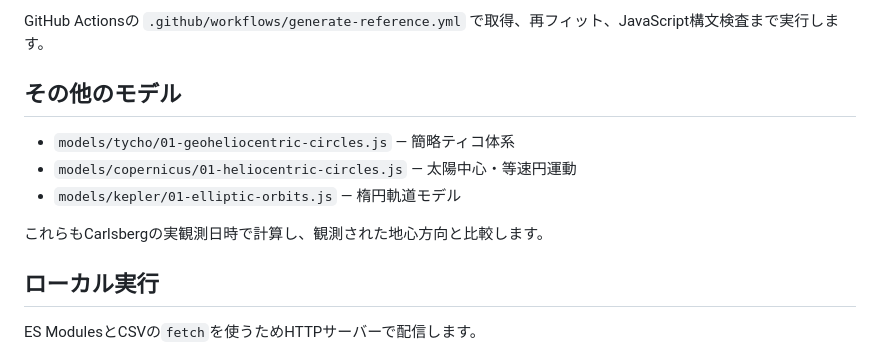
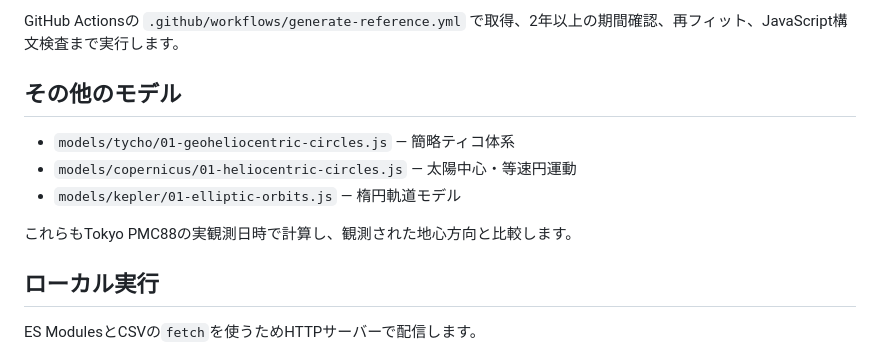
Before and after one commit to cureflash/planetary-models-, a Markdown page: README.md, the part around one of its changes. Drawn GitHub-style.

```diff
--- a/README.md
+++ b/README.md
@@ -74,5 +73,5 @@ CMC4〜CMC8のCDS/VizieRミラー上の惑星観測表を取得し、Marsコー
 
-GitHub Actionsの `.github/workflows/generate-reference.yml` で取得、再フィット、JavaScript構文検査まで実行します。
+GitHub Actionsの `.github/workflows/generate-reference.yml` で取得、2年以上の期間確認、再フィット、JavaScript構文検査まで実行します。
 
 ## その他のモデル
 
@@ -80,7 +79,7 @@ GitHub Actionsの `.github/workflows/generate-reference.yml` で取得、再フ
 - `models/copernicus/01-heliocentric-circles.js` — 太陽中心・等速円運動
 - `models/kepler/01-elliptic-orbits.js` — 楕円軌道モデル
 
-これらもCarlsbergの実観測日時で計算し、観測された地心方向と比較します。
+これらもTokyo PMC88の実観測日時で計算し、観測された地心方向と比較します。
 
 ## ローカル実行
 
```
Also changed, not shown: other parts of README.md (+24 -25 lines).
